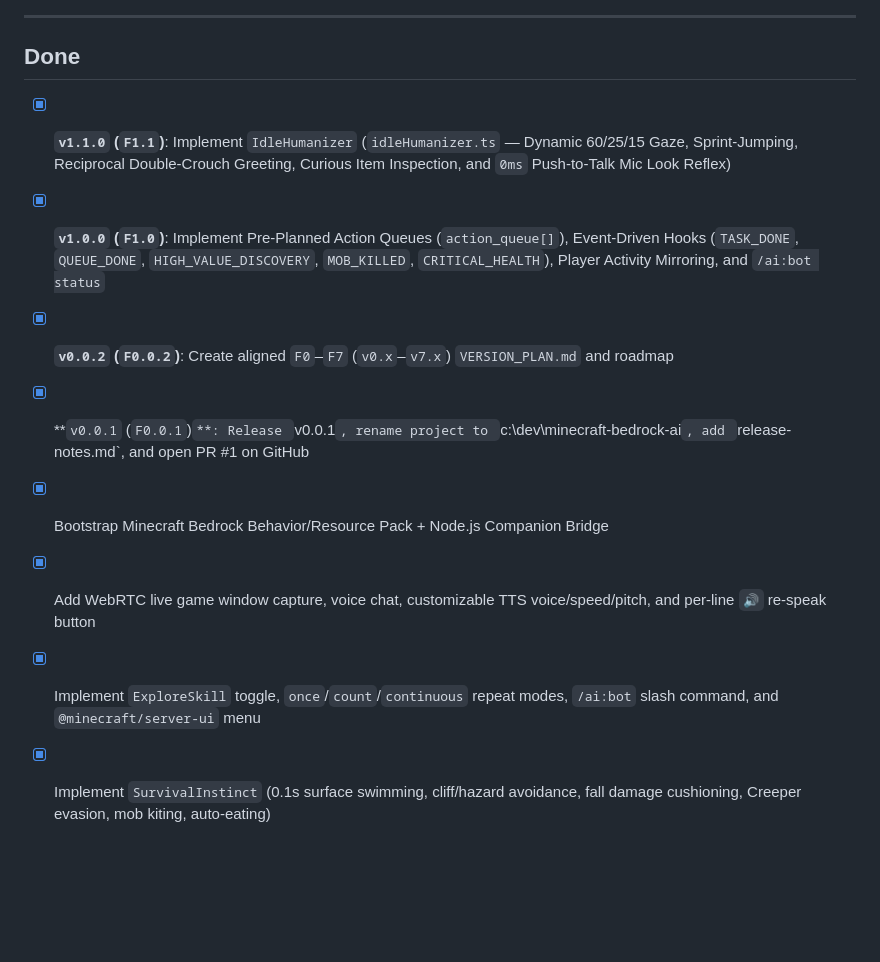
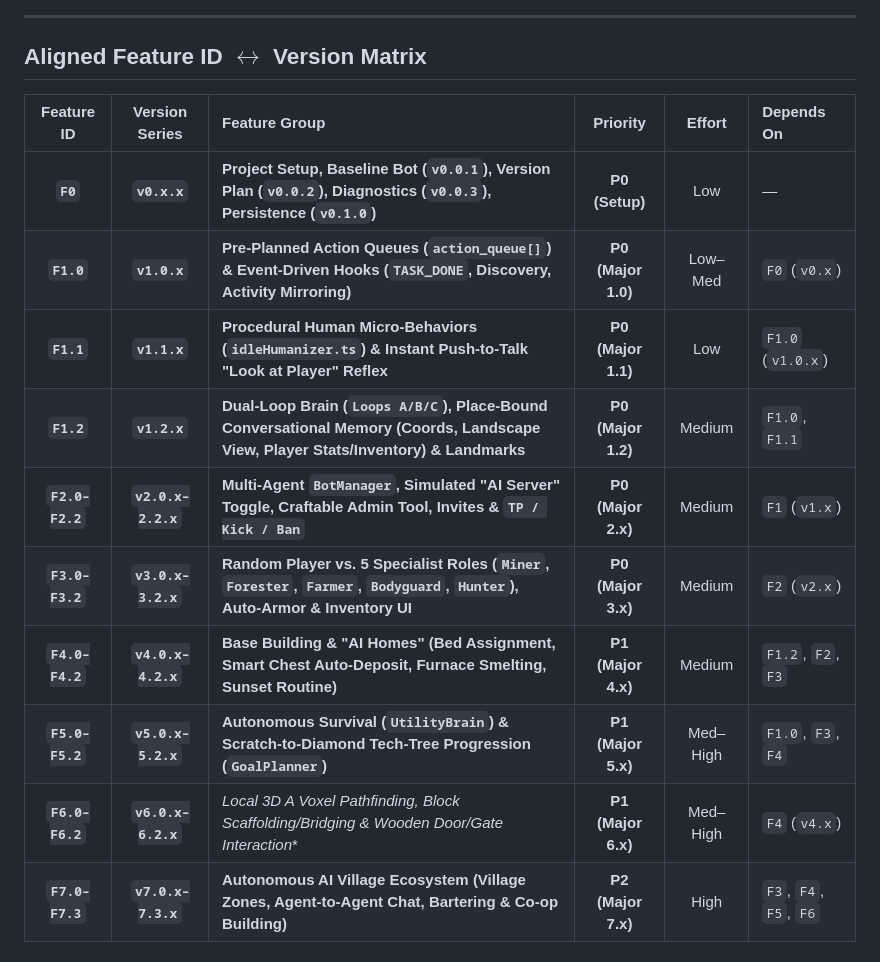
Before and after one commit to mpursley/second-brain-dev-mc, a Markdown page: todo/minecraft-bedrock-gemini-ai.md, the part around one of its changes. GitHub-like rendering; blank space fills up the shorter version.

```diff
--- a/todo/minecraft-bedrock-gemini-ai.md
+++ b/todo/minecraft-bedrock-gemini-ai.md
@@ -71,12 +52,18 @@ Project page: [Minecraft Bedrock AI Companion](../wiki/projects/minecraft-bedroc
 
 ---
 
-## Done
-- [x] **`v1.1.0` (`F1.1`)**: Implement `IdleHumanizer` (`idleHumanizer.ts` — Dynamic 60/25/15 Gaze, Sprint-Jumping, Reciprocal Double-Crouch Greeting, Curious Item Inspection, and `0ms` Push-to-Talk Mic Look Reflex)  <!-- done:2026-10-18 -->
-- [x] **`v1.0.0` (`F1.0`)**: Implement Pre-Planned Action Queues (`action_queue[]`), Event-Driven Hooks (`TASK_DONE`, `QUEUE_DONE`, `HIGH_VALUE_DISCOVERY`, `MOB_KILLED`, `CRITICAL_HEALTH`), Player Activity Mirroring, and `/ai:bot status`  <!-- done:2026-10-18 -->
-- [x] **`v0.0.2` (`F0.0.2`)**: Create aligned `F0`–`F7` (`v0.x`–`v7.x`) `VERSION_PLAN.md` and roadmap  <!-- done:2026-10-18 -->
-- [x] **`v0.0.1` (`F0.0.1`)`**: Release `v0.0.1`, rename project to `c:\dev\minecraft-bedrock-ai`, add `release-notes.md`, and open PR #1 on GitHub  <!-- done:2026-10-17 -->
-- [x] Bootstrap Minecraft Bedrock Behavior/Resource Pack + Node.js Companion Bridge  <!-- done:2026-10-17 -->
-- [x] Add WebRTC live game window capture, voice chat, customizable TTS voice/speed/pitch, and per-line `🔊` re-speak button  <!-- done:2026-10-17 -->
-- [x] Implement `ExploreSkill` toggle, `once`/`count`/`continuous` repeat modes, `/ai:bot` slash command, and `@minecraft/server-ui` menu  <!-- done:2026-10-17 -->
-- [x] Implement `SurvivalInstinct` (0.1s surface swimming, cliff/hazard avoidance, fall damage cushioning, Creeper evasion, mob kiting, auto-eating)  <!-- done:2026-10-17 -->
+## Aligned Feature ID $\leftrightarrow$ Version Matrix
+
+| Feature ID | Version Series | Feature Group | Priority | Effort | Depends On |
+| :---: | :---: | :--- | :---: | :---: | :--- |
+| **`F0`** | **`v0.x.x`** | **Project Setup, Baseline Bot (`v0.0.1`), Version Plan (`v0.0.2`), Diagnostics (`v0.0.3`), Persistence (`v0.1.0`)** | **P0 (Setup)** | Low | — |
+| **`F1.0`** | **`v1.0.x`** | **Pre-Planned Action Queues (`action_queue[]`) & Event-Driven Hooks (`TASK_DONE`, Discovery, Activity Mirroring)** | **P0 (Major 1.0)** | Low–Med | `F0` (`v0.x`) |
+| **`F1.1`** | **`v1.1.x`** | **Procedural Human Micro-Behaviors (`idleHumanizer.ts`) & Instant Push-to-Talk "Look at Player" Reflex** | **P0 (Major 1.1)** | Low | `F1.0` (`v1.0.x`) |
+| **`F1.2`** | **`v1.2.x`** | **Dual-Loop Brain (`Loops A/B/C`), Place-Bound Conversational Memory (Coords, Landscape View, Player Stats/Inventory) & Landmarks** | **P0 (Major 1.2)** | Medium | `F1.0`, `F1.1` |
+| **`F2.0–F2.2`** | **`v2.0.x–2.2.x`** | **Multi-Agent `BotManager`, Simulated "AI Server" Toggle, Craftable Admin Tool, Invites & `TP / Kick / Ban`** | **P0 (Major 2.x)** | Medium | `F1` (`v1.x`) |
+| **`F3.0–F3.2`** | **`v3.0.x–3.2.x`** | **Random Player vs. 5 Specialist Roles (`Miner`, `Forester`, `Farmer`, `Bodyguard`, `Hunter`), Auto-Armor & Inventory UI** | **P0 (Major 3.x)** | Medium | `F2` (`v2.x`) |
+| **`F4.0–F4.2`** | **`v4.0.x–4.2.x`** | **Base Building & "AI Homes" (Bed Assignment, Smart Chest Auto-Deposit, Furnace Smelting, Sunset Routine)** | **P1 (Major 4.x)** | Medium | `F1.2`, `F2`, `F3` |
+| **`F5.0–F5.2`** | **`v5.0.x–5.2.x`** | **Autonomous Survival (`UtilityBrain`) & Scratch-to-Diamond Tech-Tree Progression (`GoalPlanner`)** | **P1 (Major 5.x)** | Med–High | `F1.0`, `F3`, `F4` |
+| **`F6.0–F6.2`** | **`v6.0.x–6.2.x`** | **Local 3D A* Voxel Pathfinding, Block Scaffolding/Bridging & Wooden Door/Gate Interaction** | **P1 (Major 6.x)** | Med–High | `F4` (`v4.x`) |
+| **`F7.0–F7.3`** | **`v7.0.x–7.3.x`** | **Autonomous AI Village Ecosystem (Village Zones, Agent-to-Agent Chat, Bartering & Co-op Building)** | **P2 (Major 7.x)** | High | `F3`, `F4`, `F5`, `F6` |
+
```
Also changed, not shown: other parts of todo/minecraft-bedrock-gemini-ai.md (+140 -59 lines).
